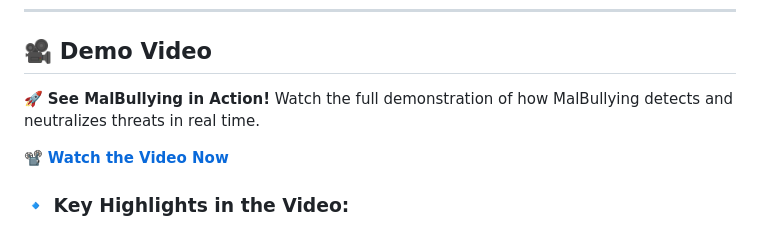
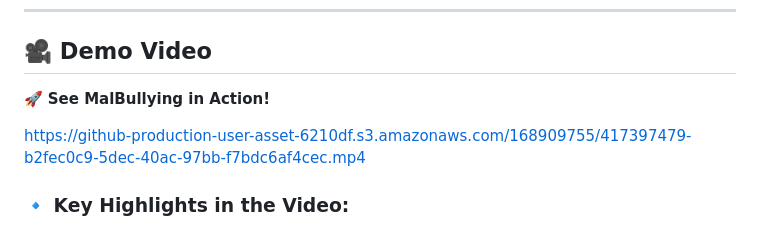
Before and after one commit to Gaurav10223/MalBullying, a Markdown page: readme.md, the part around the change. GitHub-like rendering.

```diff
--- a/readme.md
+++ b/readme.md
@@ -49,9 +49,10 @@ MalBullying follows a **structured, modular architecture** for efficient malware
 ---
 
 ## 🎥 **Demo Video**
-🚀 **See MalBullying in Action!** Watch the full demonstration of how MalBullying detects and neutralizes threats in real time.
+🚀 **See MalBullying in Action!**
 
-📽️ **[Watch the Video Now](https://github.com/user-attachments/assets/b2fec0c9-5dec-40ac-97bb-f7bdc6af4cec)**
+https://github-production-user-asset-6210df.s3.amazonaws.com/168909755/417397479-b2fec0c9-5dec-40ac-97bb-f7bdc6af4cec.mp4
+
 
 ### 🔹 **Key Highlights in the Video:**
 ✅ **Installation & Setup** – Step-by-step guide to getting started.
```
